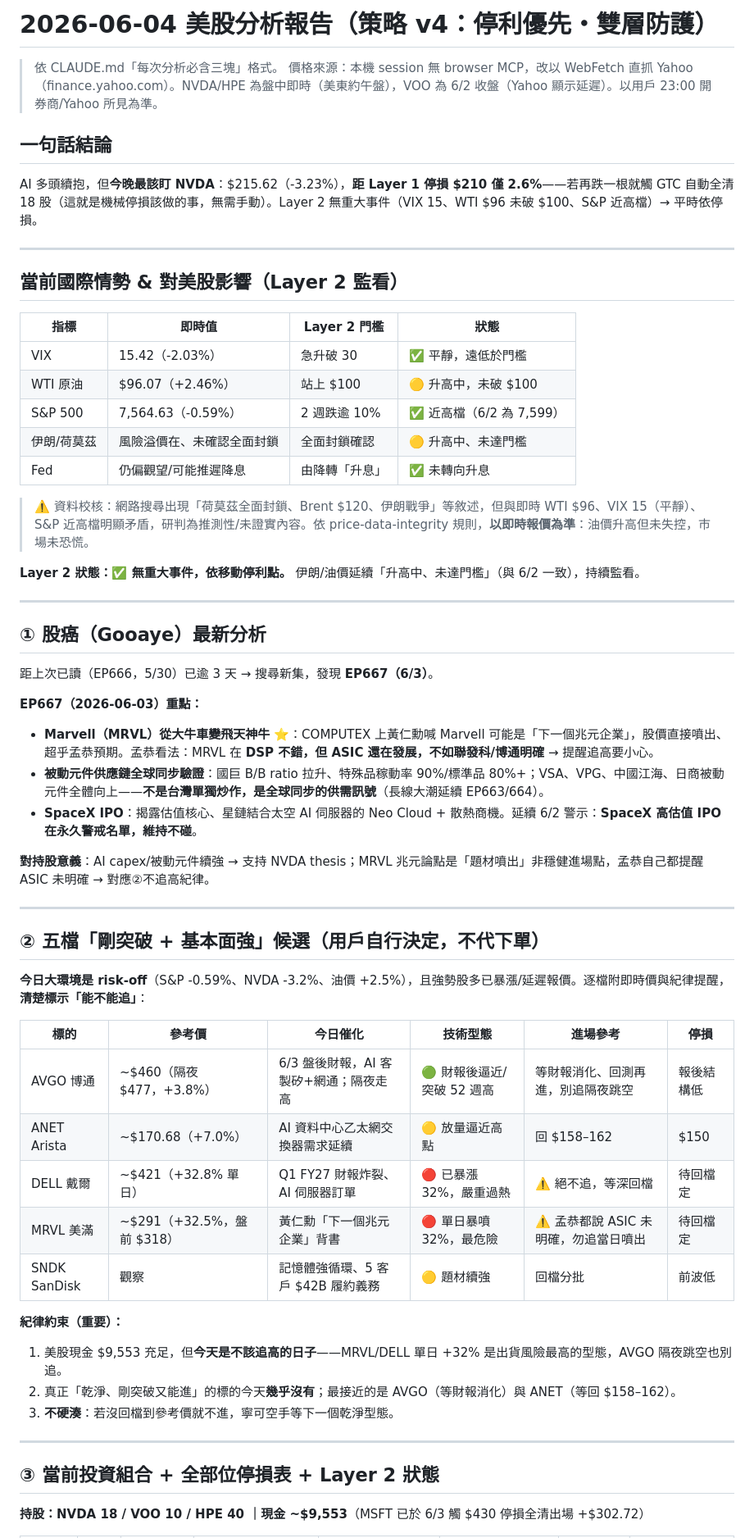
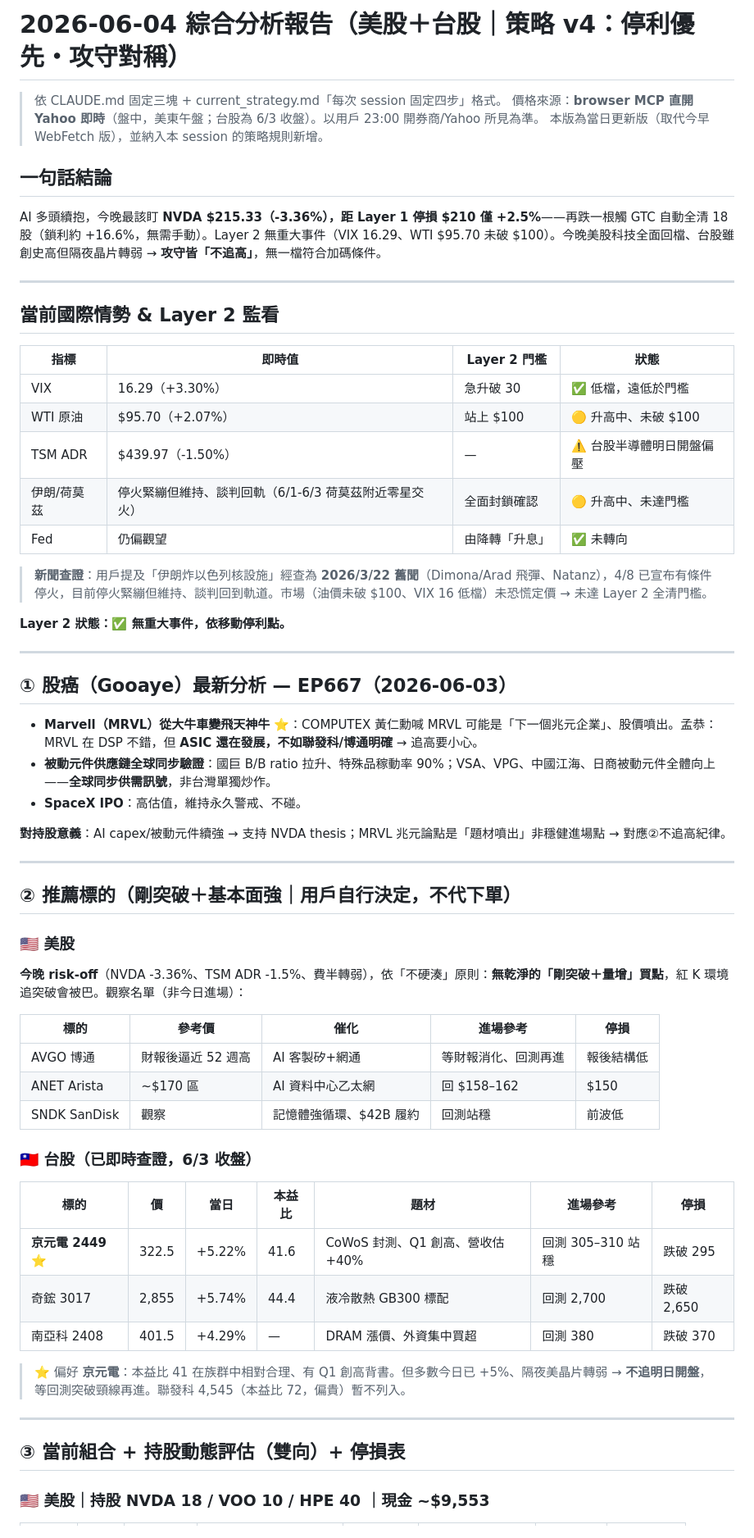
Before and after one commit to brian0502/stock, a Markdown page: reports/2026-06-04.md, the part around one of its changes. Shown at 82% size. GitHub-like rendering.

Commit message:
分析報告 2026-06-04 升級綜合版(美股+台股):盤中即時價/台股候選(京元電等)/雙向加碼跌勢評估/本session策略規則異動
Co-Authored-By: Claude Opus 4.8 (1M context) <noreply@anthropic.com>

```diff
--- a/reports/2026-06-04.md
+++ b/reports/2026-06-04.md
@@ -1,62 +1,63 @@
-# 2026-06-04 美股分析報告（策略 v4：停利優先・雙層防護）
+# 2026-06-04 綜合分析報告（美股＋台股｜策略 v4：停利優先・攻守對稱）
 
-> 依 CLAUDE.md「每次分析必含三塊」格式。
-> 價格來源：本機 session 無 browser MCP，改以 WebFetch 直抓 Yahoo（finance.yahoo.com）。NVDA/HPE 為盤中即時（美東約午盤），VOO 為 6/2 收盤（Yahoo 顯示延遲）。以用戶 23:00 開券商/Yahoo 所見為準。
+> 依 CLAUDE.md 固定三塊 + current_strategy.md「每次 session 固定四步」格式。
+> 價格來源：**browser MCP 直開 Yahoo 即時**（盤中，美東午盤；台股為 6/3 收盤）。以用戶 23:00 開券商/Yahoo 所見為準。
+> 本版為當日更新版（取代今早 WebFetch 版），並納入本 session 的策略規則新增。
 
 ## 一句話結論
-AI 多頭續抱，但**今晚最該盯 NVDA**：$215.62（-3.23%），**距 Layer 1 停損 $210 僅 2.6%**——若再跌一根就觸 GTC 自動全清 18 股（這就是機械停損該做的事，無需手動）。Layer 2 無重大事件（VIX 15、WTI $96 未破 $100、S&P 近高檔）→ 平時依停損。
+AI 多頭續抱，今晚最該盯 **NVDA $215.33（-3.36%），距 Layer 1 停損 $210 僅 +2.5%**——再跌一根觸 GTC 自動全清 18 股（鎖利約 +16.6%，無需手動）。Layer 2 無重大事件（VIX 16.29、WTI $95.70 未破 $100）。今晚美股科技全面回檔、台股雖創史高但隔夜晶片轉弱 → **攻守皆「不追高」**，無一檔符合加碼條件。
 
 ---
 
-## 當前國際情勢 & 對美股影響（Layer 2 監看）
+## 當前國際情勢 & Layer 2 監看
 
 | 指標 | 即時值 | Layer 2 門檻 | 狀態 |
 |------|--------|-------------|------|
-| VIX | 15.42（-2.03%）| 急升破 30 | ✅ 平靜，遠低於門檻 |
-| WTI 原油 | $96.07（+2.46%）| 站上 $100 | 🟡 升高中，未破 $100 |
-| S&P 500 | 7,564.63（-0.59%）| 2 週跌逾 10% | ✅ 近高檔（6/2 為 7,599）|
-| 伊朗/荷莫茲 | 風險溢價在、未確認全面封鎖 | 全面封鎖確認 | 🟡 升高中、未達門檻 |
-| Fed | 仍偏觀望/可能推遲降息 | 由降轉「升息」 | ✅ 未轉向升息 |
+| VIX | 16.29（+3.30%）| 急升破 30 | ✅ 低檔，遠低於門檻 |
+| WTI 原油 | $95.70（+2.07%）| 站上 $100 | 🟡 升高中、未破 $100 |
+| TSM ADR | $439.97（-1.50%）| — | ⚠️ 台股半導體明日開盤偏壓 |
+| 伊朗/荷莫茲 | 停火緊繃但維持、談判回軌（6/1-6/3 荷莫茲附近零星交火）| 全面封鎖確認 | 🟡 升高中、未達門檻 |
+| Fed | 仍偏觀望 | 由降轉「升息」 | ✅ 未轉向 |
 
-> ⚠️ 資料校核：網路搜尋出現「荷莫茲全面封鎖、Brent $120、伊朗戰爭」等敘述，但與即時 WTI $96、VIX 15（平靜）、S&P 近高檔明顯矛盾，研判為推測性/未證實內容。依 price-data-integrity 規則，**以即時報價為準**：油價升高但未失控，市場未恐慌。
+> **新聞查證**：用戶提及「伊朗炸以色列核設施」經查為 **2026/3/22 舊聞**（Dimona/Arad 飛彈、Natanz），4/8 已宣布有條件停火，目前停火緊繃但維持、談判回到軌道。市場（油價未破 $100、VIX 16 低檔）未恐慌定價 → 未達 Layer 2 全清門檻。
 
-**Layer 2 狀態：✅ 無重大事件，依移動停利點。** 伊朗/油價延續「升高中、未達門檻」（與 6/2 一致），持續監看。
+**Layer 2 狀態：✅ 無重大事件，依移動停利點。**
 
 ---
 
-## ① 股癌（Gooaye）最新分析
+## ① 股癌（Gooaye）最新分析 — EP667（2026-06-03）
 
-距上次已讀（EP666，5/30）已逾 3 天 → 搜尋新集，發現 **EP667（6/3）**。
+- **Marvell（MRVL）從大牛車變飛天神牛** ⭐：COMPUTEX 黃仁勳喊 MRVL 可能是「下一個兆元企業」、股價噴出。孟恭：MRVL 在 DSP 不錯，但 **ASIC 還在發展，不如聯發科/博通明確** → 追高要小心。
+- **被動元件供應鏈全球同步驗證**：國巨 B/B ratio 拉升、特殊品稼動率 90%；VSA、VPG、中國江海、日商被動元件全體向上——**全球同步供需訊號**，非台灣單獨炒作。
+- **SpaceX IPO**：高估值，維持永久警戒、不碰。
 
-**EP667（2026-06-03）重點：**
-- **Marvell（MRVL）從大牛車變飛天神牛** ⭐：COMPUTEX 上黃仁勳喊 Marvell 可能是「下一個兆元企業」，股價直接噴出、超乎孟恭預期。孟恭看法：MRVL 在 **DSP 不錯，但 ASIC 還在發展，不如聯發科/博通明確** → 提醒追高要小心。
-- **被動元件供應鏈全球同步驗證**：國巨 B/B ratio 拉升、特殊品稼動率 90%/標準品 80%+；VSA、VPG、中國江海、日商被動元件全體向上——**不是台灣單獨炒作，是全球同步的供需訊號**（長線大潮延續 EP663/664）。
-- **SpaceX IPO**：揭露估值核心、星鏈結合太空 AI 伺服器的 Neo Cloud + 散熱商機。延續 6/2 警示：**SpaceX 高估值 IPO 在永久警戒名單，維持不碰**。
-
-**對持股意義**：AI capex/被動元件續強 → 支持 NVDA thesis；MRVL 兆元論點是「題材噴出」非穩健進場點，孟恭自己都提醒 ASIC 未明確 → 對應②不追高紀律。
+**對持股意義**：AI capex/被動元件續強 → 支持 NVDA thesis；MRVL 兆元論點是「題材噴出」非穩健進場點 → 對應②不追高紀律。
 
 ---
 
-## ② 五檔「剛突破 + 基本面強」候選（用戶自行決定，不代下單）
+## ② 推薦標的（剛突破＋基本面強｜用戶自行決定，不代下單）
 
-**今日大環境是 risk-off**（S&P -0.59%、NVDA -3.2%、油價 +2.5%），且強勢股多已暴漲/延遲報價。逐檔附即時價與紀律提醒，**清楚標示「能不能追」**：
+### 🇺🇸 美股
+**今晚 risk-off**（NVDA -3.36%、TSM ADR -1.5%、費半轉弱），依「不硬湊」原則：**無乾淨的「剛突破＋量增」買點**，紅 K 環境追突破會被巴。觀察名單（非今日進場）：
 
-| 標的 | 參考價 | 今日催化 | 技術型態 | 進場參考 | 停損 |
-|------|--------|---------|---------|---------|------|
-| AVGO 博通 | ~$460（隔夜 $477，+3.8%）| 6/3 盤後財報，AI 客製矽+網通；隔夜走高 | 🟢 財報後逼近/突破 52 週高 | 等財報消化、回測再進，別追隔夜跳空 | 報後結構低 |
-| ANET Arista | ~$170.68（+7.0%）| AI 資料中心乙太網交換器需求延續 | 🟡 放量逼近高點 | 回 $158–162 | $150 |
-| DELL 戴爾 | ~$421（+32.8% 單日）| Q1 FY27 財報炸裂、AI 伺服器訂單 | 🔴 已暴漲 32%，嚴重過熱 | ⚠️ 絕不追，等深回檔 | 待回檔定 |
-| MRVL 美滿 | ~$291（+32.5%，盤前 $318）| 黃仁勳「下一個兆元企業」背書 | 🔴 單日暴噴 32%，最危險 | ⚠️ 孟恭都說 ASIC 未明確，勿追當日噴出 | 待回檔定 |
-| SNDK SanDisk | 觀察 | 記憶體強循環、5 客戶 $42B 履約義務 | 🟡 題材續強 | 回檔分批 | 前波低 |
+| 標的 | 參考價 | 催化 | 進場參考 | 停損 |
+|------|--------|------|---------|------|
+| AVGO 博通 | 財報後逼近 52 週高 | AI 客製矽+網通 | 等財報消化、回測再進 | 報後結構低 |
+| ANET Arista | ~$170 區 | AI 資料中心乙太網 | 回 $158–162 | $150 |
+| SNDK SanDisk | 觀察 | 記憶體強循環、$42B 履約 | 回測站穩 | 前波低 |
 
-**紀律約束（重要）：**
-1. 美股現金 $9,553 充足，但**今天是不該追高的日子**——MRVL/DELL 單日 +32% 是出貨風險最高的型態，AVGO 隔夜跳空也別追。
-2. 真正「乾淨、剛突破又能進」的標的今天**幾乎沒有**；最接近的是 AVGO（等財報消化）與 ANET（等回 $158–162）。
-3. **不硬湊**：若沒回檔到參考價就不進，寧可空手等下一個乾淨型態。
+### 🇹🇼 台股（已即時查證，6/3 收盤）
+| 標的 | 價 | 當日 | 本益比 | 題材 | 進場參考 | 停損 |
+|------|----|------|--------|------|---------|------|
+| **京元電 2449** ⭐ | 322.5 | +5.22% | 41.6 | CoWoS 封測、Q1 創高、營收估 +40% | 回測 305–310 站穩 | 跌破 295 |
+| 奇鋐 3017 | 2,855 | +5.74% | 44.4 | 液冷散熱 GB300 標配 | 回測 2,700 | 跌破 2,650 |
+| 南亞科 2408 | 401.5 | +4.29% | — | DRAM 漲價、外資集中買超 | 回測 380 | 跌破 370 |
+
+> ⭐ 偏好 **京元電**：本益比 41 在族群中相對合理、有 Q1 創高背書。但多數今日已 +5%、隔夜美晶片轉弱 → **不追明日開盤**，等回測突破頸線再進。聯發科 4,545（本益比 72，偏貴）暫不列入。
 
 ---
 
-## ③ 當前投資組合 + 全部位停損表 + Layer 2 狀態
+## ③ 當前組合 + 持股動態評估（雙向）+ 停損表
 
-**持股：NVDA 18 / VOO 10 / HPE 40 ｜現金 ~$9,553**（MSFT 已於 6/3 觸 $430 停損全清出場 +$302.72）
+### 🇺🇸 美股｜持股 NVDA 18 / VOO 10 / HPE 40 ｜現金 ~$9,553
 
```
Also changed, not shown: other parts of reports/2026-06-04.md (+40 -27 lines).
